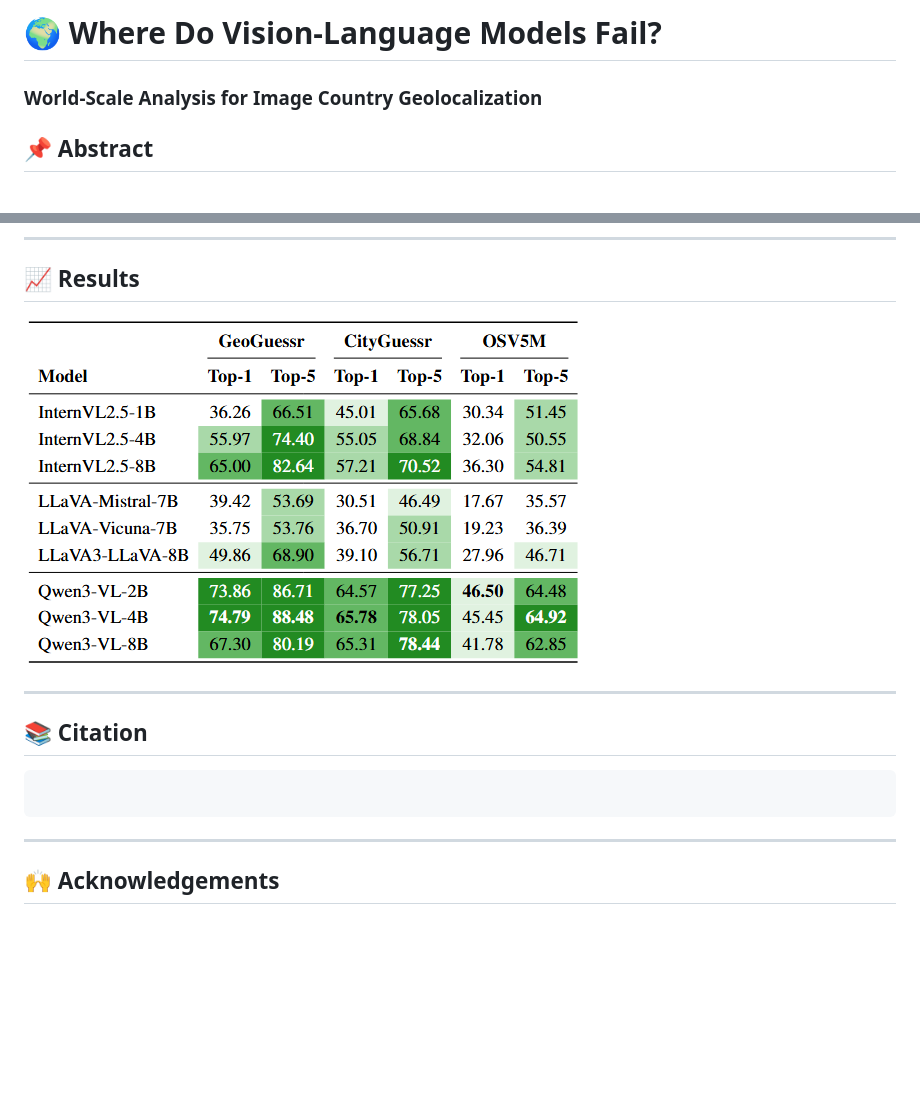
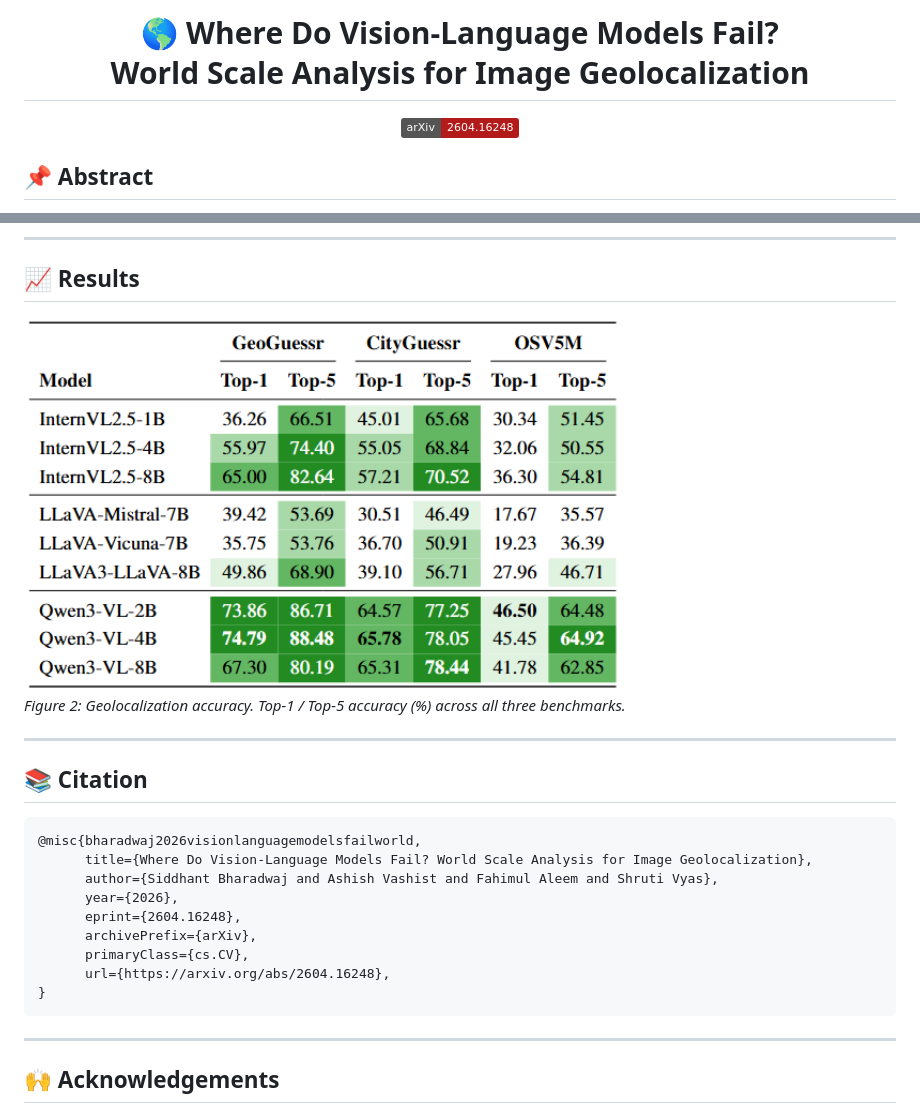
Before and after one commit to Fahim17/EarthVision26_55, a Markdown page: README.md, 2 parts joined by grey strips. Rendered like a GitHub page; badges without logos; blank space fills up the shorter version.

Commit message:
Revise README for improved structure and clarity
Updated README to enhance formatting and add content.

````diff
--- a/README.md
+++ b/README.md
@@ -1,7 +1,16 @@
 
-# 🌍 Where Do Vision-Language Models Fail?
+<h1 align="center">
+🌎 Where Do Vision-Language Models Fail? <br>
+World Scale Analysis for Image Geolocalization
+</h1>
 
-### World-Scale Analysis for Image Country Geolocalization
+<p align="center">
+  <a href="[https://arxiv.org/abs/2604.16248](https://arxiv.org/abs/2604.16248)">
+    <img src="https://img.shields.io/badge/arXiv-2604.16248-b31b1b.svg">
+  </a>
+</p>
+
+
 
 
 ## 📌 Abstract
@@ -81,7 +93,12 @@ We benchmark **9 state-of-the-art VLMs**:
 
 ---
 ## 📈 Results
-![Evaluation Pipeline](figs/eval_results.png)
+
+
+<p align="left">
+  <img src="figs/eval_results.png" width="600"/><br>
+  <em>Figure 2: Geolocalization accuracy. Top-1 / Top-5 accuracy (%) across all three benchmarks.</em>
+</p>
 
 ---
 
@@ -89,7 +106,15 @@ We benchmark **9 state-of-the-art VLMs**:
 ## 📚 Citation
 
 ```bibtex
-
+@misc{bharadwaj2026visionlanguagemodelsfailworld,
+      title={Where Do Vision-Language Models Fail? World Scale Analysis for Image Geolocalization},
+      author={Siddhant Bharadwaj and Ashish Vashist and Fahimul Aleem and Shruti Vyas},
+      year={2026},
+      eprint={2604.16248},
+      archivePrefix={arXiv},
+      primaryClass={cs.CV},
+      url={https://arxiv.org/abs/2604.16248},
+}
 ```
 
 ---
````
Also changed, not shown: other parts of README.md (+5 -2 lines).
